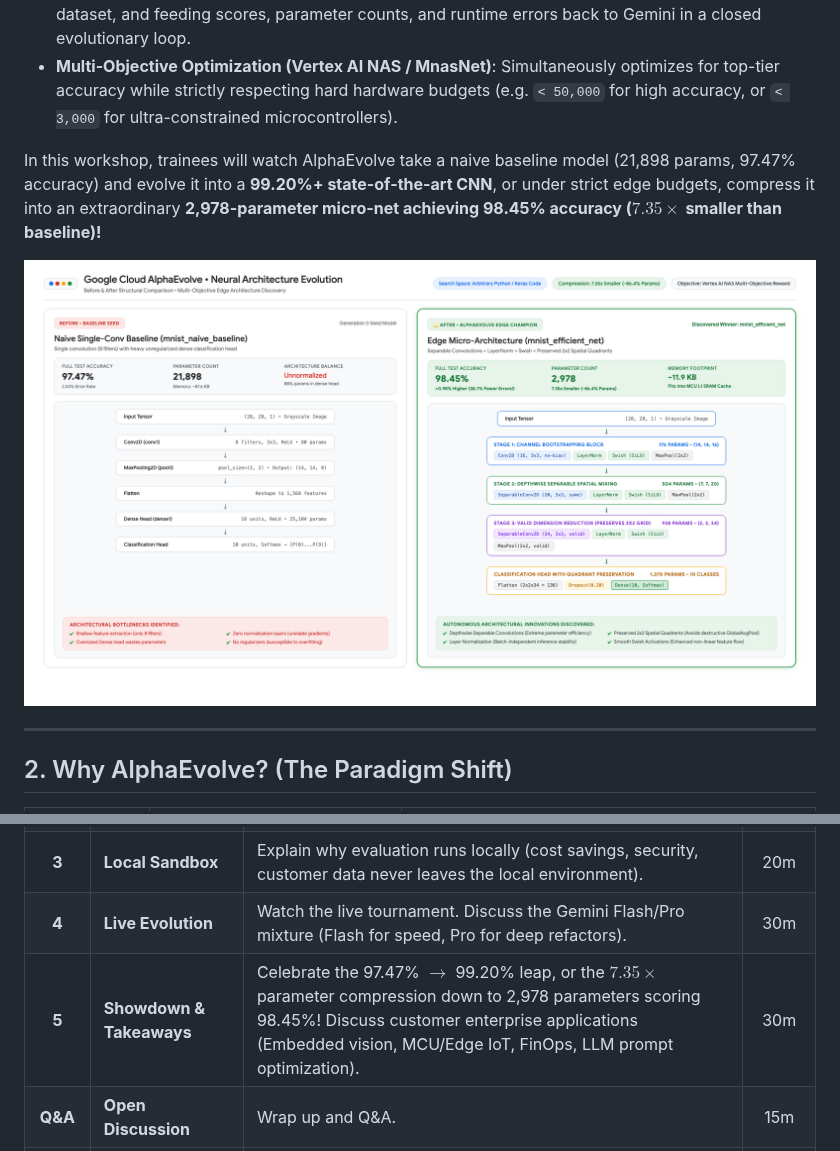
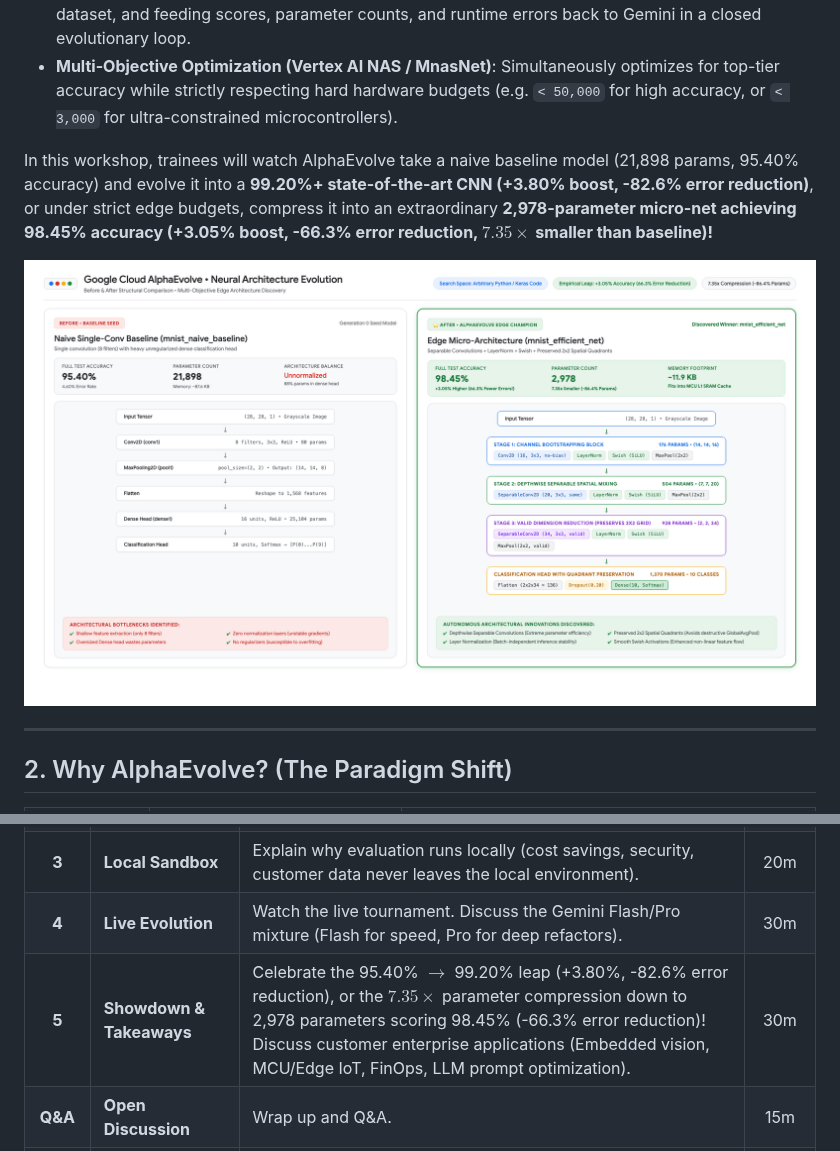
Before and after one commit to hasanrafiq-goog/alpha-evolve-tutorial, a Markdown page: README.md, 2 parts joined by grey strips. Drawn GitHub-style; pictures changed too: architecture_comparison.png.

```diff
--- a/README.md
+++ b/README.md
@@ -32,7 +32,7 @@ In enterprise machine learning, designing optimal neural network architectures t
 * Your local workstation acts as a strict "referee", compiling each candidate, training it on a fast proxy dataset, and feeding scores, parameter counts, and runtime errors back to Gemini in a closed evolutionary loop.
 * **Multi-Objective Optimization (Vertex AI NAS / MnasNet)**: Simultaneously optimizes for top-tier accuracy while strictly respecting hard hardware budgets (e.g. `< 50,000` for high accuracy, or `< 3,000` for ultra-constrained microcontrollers).
 
-In this workshop, trainees will watch AlphaEvolve take a naive baseline model (21,898 params, 97.47% accuracy) and evolve it into a **99.20%+ state-of-the-art CNN**, or under strict edge budgets, compress it into an extraordinary **2,978-parameter micro-net achieving 98.45% accuracy ($7.35\times$ smaller than baseline)!**
+In this workshop, trainees will watch AlphaEvolve take a naive baseline model (21,898 params, 95.40% accuracy) and evolve it into a **99.20%+ state-of-the-art CNN (+3.80% boost, -82.6% error reduction)**, or under strict edge budgets, compress it into an extraordinary **2,978-parameter micro-net achieving 98.45% accuracy (+3.05% boost, -66.3% error reduction, $7.35\times$ smaller than baseline)!**
 
 ![Architecture Evolution: Baseline vs. Evolved Discovery](architecture_comparison.png)
 
@@ -283,6 +283,6 @@ sequenceDiagram
 | **2** | **The Contract** | Highlight prompt engineering for code agents. Show why `# EVOLVE-BLOCK` is critical to keep the agent focused. | 15m |
 | **3** | **Local Sandbox** | Explain why evaluation runs locally (cost savings, security, customer data never leaves the local environment). | 20m |
 | **4** | **Live Evolution** | Watch the live tournament. Discuss the Gemini Flash/Pro mixture (Flash for speed, Pro for deep refactors). | 30m |
-| **5** | **Showdown & Takeaways** | Celebrate the 97.47% $\to$ 99.20% leap, or the $7.35\times$ parameter compression down to 2,978 parameters scoring 98.45%! Discuss customer enterprise applications (Embedded vision, MCU/Edge IoT, FinOps, LLM prompt optimization). | 30m |
+| **5** | **Showdown & Takeaways** | Celebrate the 95.40% $\to$ 99.20% leap (+3.80%, -82.6% error reduction), or the $7.35\times$ parameter compression down to 2,978 parameters scoring 98.45% (-66.3% error reduction)! Discuss customer enterprise applications (Embedded vision, MCU/Edge IoT, FinOps, LLM prompt optimization). | 30m |
 | **Q&A** | **Open Discussion** | Wrap up and Q&A. | 15m |
 | **Total** | | | **~2h 30m** |
```
Also changed, not shown: 5 - tournament_analysis_and_benchmark/README.md (+10 -10 lines), dashboard_screenshot.png.
